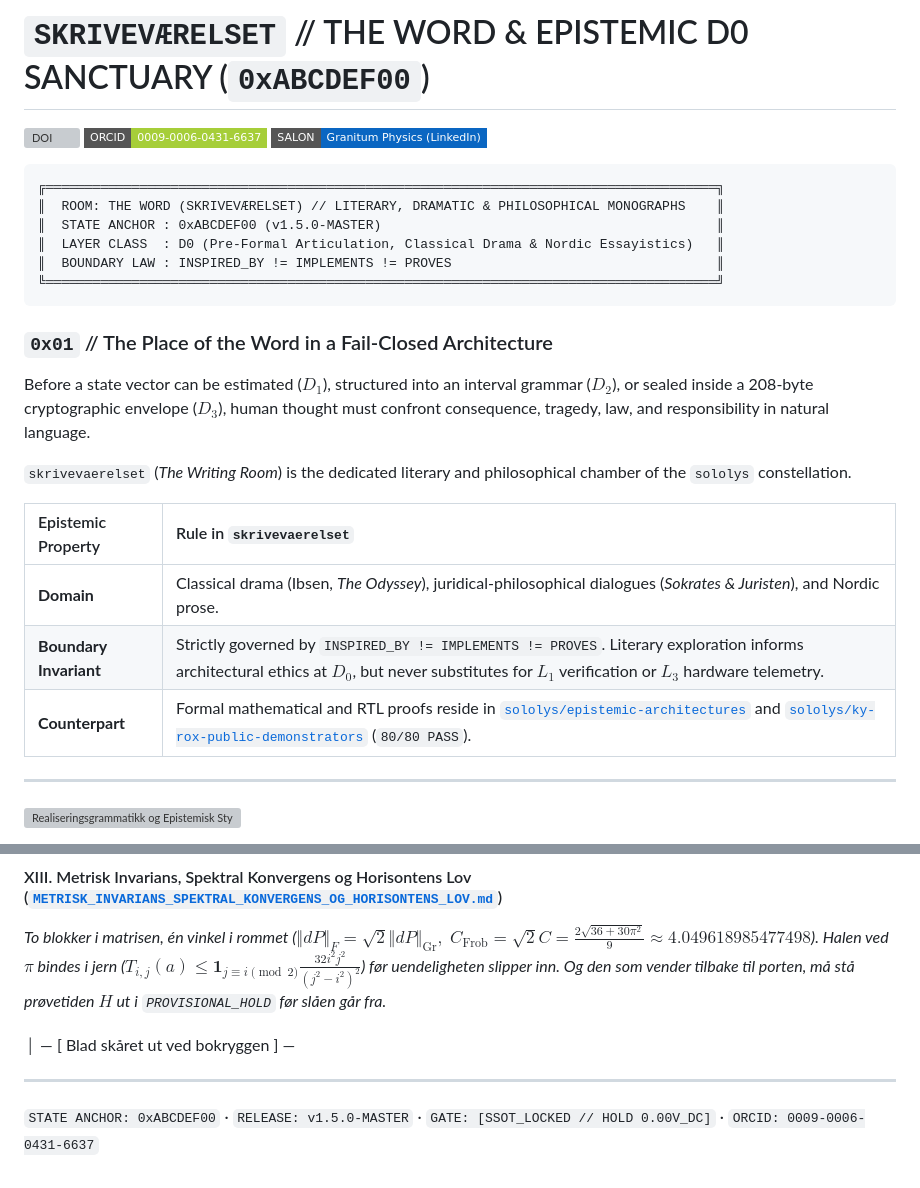
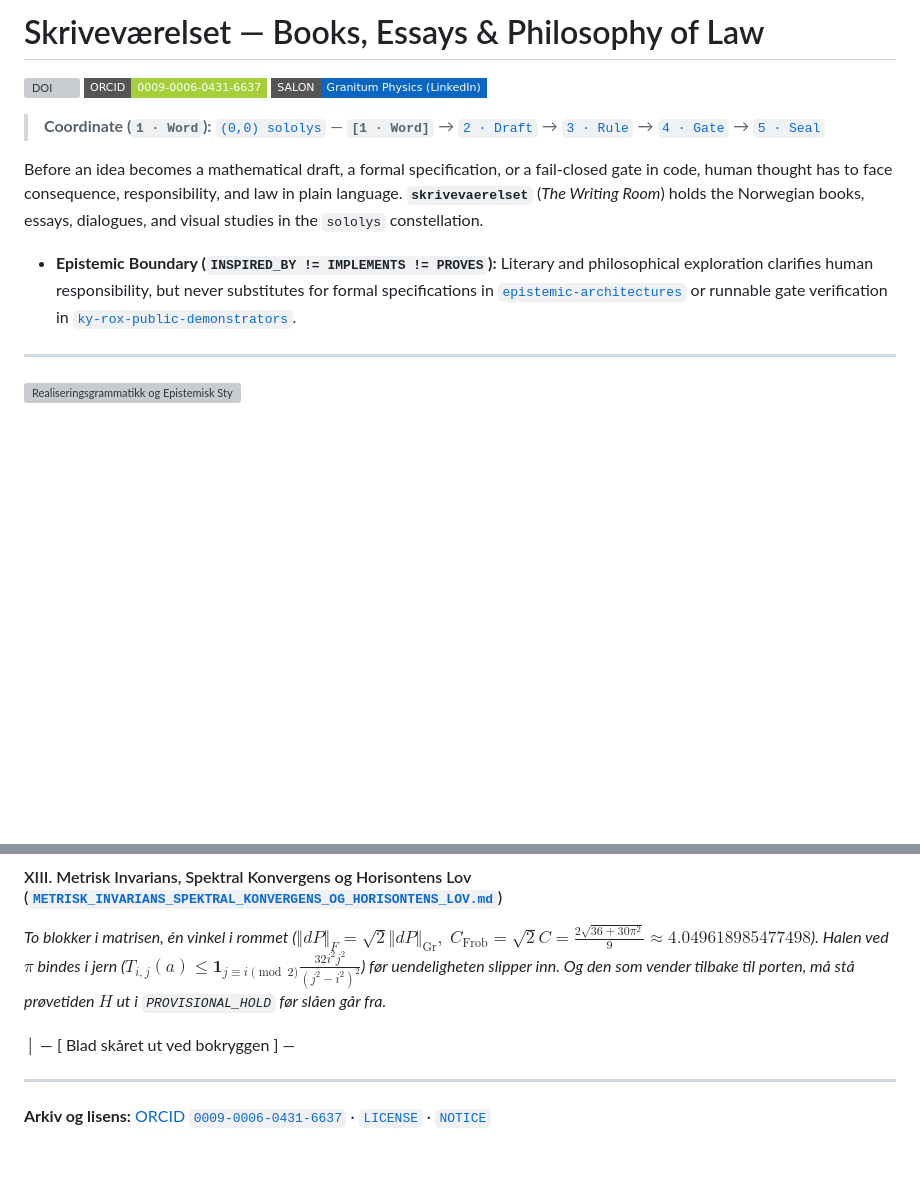
Before and after one commit to sololys/skrivevaerelset, a Markdown page: README.md, 2 parts joined by grey strips. GitHub-like rendering; badges without logos; blank space fills up the shorter version; grey boxes are pictures that could not be loaded.

Commit message:
docs(surface): connect README header to (0,0) coordinate system (1 · Word)

````diff
--- a/README.md
+++ b/README.md
@@ -1,30 +1,14 @@
-# `SKRIVEVÆRELSET` // THE WORD & EPISTEMIC D0 SANCTUARY (`0xABCDEF00`)
+# Skriveværelset — Books, Essays & Philosophy of Law
 
 [![DOI](https://zenodo.org/badge/DOI/10.5281/zenodo.24032522.svg)](https://doi.org/10.5281/zenodo.24032522)
 [![ORCID](https://img.shields.io/badge/ORCID-0009--0006--0431--6637-A6CE39?style=flat-square)](https://orcid.org/0009-0006-0431-6637)
 [![Granitum Physics](https://img.shields.io/badge/SALON-Granitum_Physics_(LinkedIn)-0A66C2?style=flat-square)](https://www.linkedin.com/groups/40622443/)
 
+> **Coordinate (`1 · Word`):** [`(0,0) sololys`](https://github.com/sololys) — **`[1 · Word]`** → [`2 · Draft`](https://github.com/sololys/epistemic-architectures-notes) → [`3 · Rule`](https://github.com/sololys/epistemic-architectures) → [`4 · Gate`](https://github.com/sololys/ky-rox-public-demonstrators) → [`5 · Seal`](https://github.com/sololys/monolitt)
 
-```text
-╔══════════════════════════════════════════════════════════════════════════════════════╗
-║  ROOM: THE WORD (SKRIVEVÆRELSET) // LITERARY, DRAMATIC & PHILOSOPHICAL MONOGRAPHS    ║
-║  STATE ANCHOR : 0xABCDEF00 (v1.5.0-MASTER)                                           ║
-║  LAYER CLASS  : D0 (Pre-Formal Articulation, Classical Drama & Nordic Essayistics)   ║
-║  BOUNDARY LAW : INSPIRED_BY != IMPLEMENTS != PROVES                                  ║
-╚══════════════════════════════════════════════════════════════════════════════════════╝
-```
+Before an idea becomes a mathematical draft, a formal specification, or a fail-closed gate in code, human thought has to face consequence, responsibility, and law in plain language. **`skrivevaerelset`** (*The Writing Room*) holds the Norwegian books, essays, dialogues, and visual studies in the `sololys` constellation.
 
-### `0x01` // The Place of the Word in a Fail-Closed Architecture
-
-Before a state vector can be estimated ($D_1$), structured into an interval grammar ($D_2$), or sealed inside a 208-byte cryptographic envelope ($D_3$), human thought must confront consequence, tragedy, law, and responsibility in natural language.
-
-`skrivevaerelset` (*The Writing Room*) is the dedicated literary and philosophical chamber of the `sololys` constellation.
-
-| Epistemic Property | Rule in `skrivevaerelset` |
-| :--- | :--- |
-| **Domain** | Classical drama (Ibsen, *The Odyssey*), juridical-philosophical dialogues (*Sokrates & Juristen*), and Nordic prose. |
-| **Boundary Invariant** | Strictly governed by `INSPIRED_BY != IMPLEMENTS != PROVES`. Literary exploration informs architectural ethics at $D_0$, but never substitutes for $L_1$ verification or $L_3$ hardware telemetry. |
-| **Counterpart** | Formal mathematical and RTL proofs reside in [`sololys/epistemic-architectures`](https://github.com/sololys/epistemic-architectures) and [`sololys/ky-rox-public-demonstrators`](https://github.com/sololys/ky-rox-public-demonstrators) (`80/80 PASS`). |
+* **Epistemic Boundary (`INSPIRED_BY != IMPLEMENTS != PROVES`):** Literary and philosophical exploration clarifies human responsibility, but never substitutes for formal specifications in [`epistemic-architectures`](https://github.com/sololys/epistemic-architectures) or runnable gate verification in [`ky-rox-public-demonstrators`](https://github.com/sololys/ky-rox-public-demonstrators).
 
 ---
 
@@ -160,4 +144,4 @@ Til slutt, når energien er betalt i varme, vinkelen rettet inn uten gjenskinn,
 │ — [ Blad skåret ut ved bokryggen ] —
 
 ---
-`STATE ANCHOR: 0xABCDEF00` · `RELEASE: v1.5.0-MASTER` · `GATE: [SSOT_LOCKED // HOLD 0.00V_DC]` · `ORCID: 0009-0006-0431-6637`
+**Arkiv og lisens:** [ORCID `0009-0006-0431-6637`](https://orcid.org/0009-0006-0431-6637) · [`LICENSE`](LICENSE) · [`NOTICE`](NOTICE)
````
